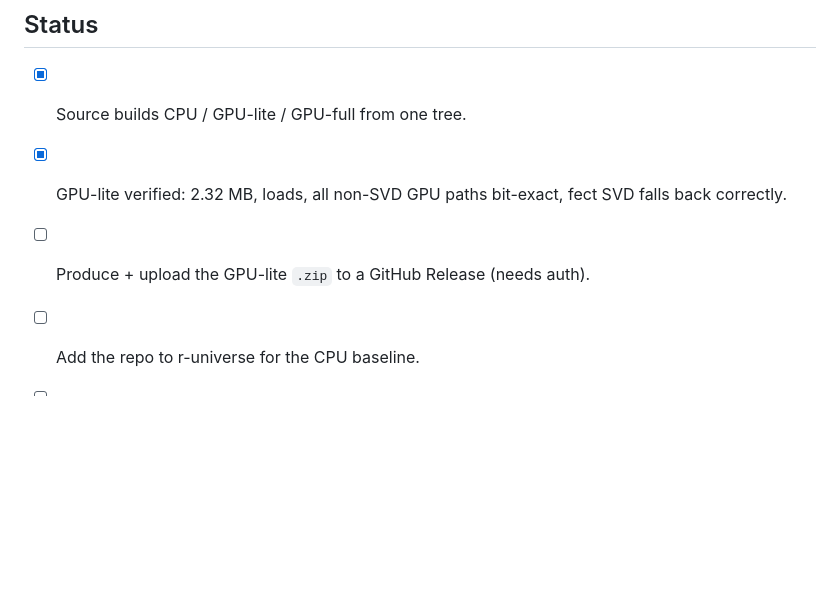
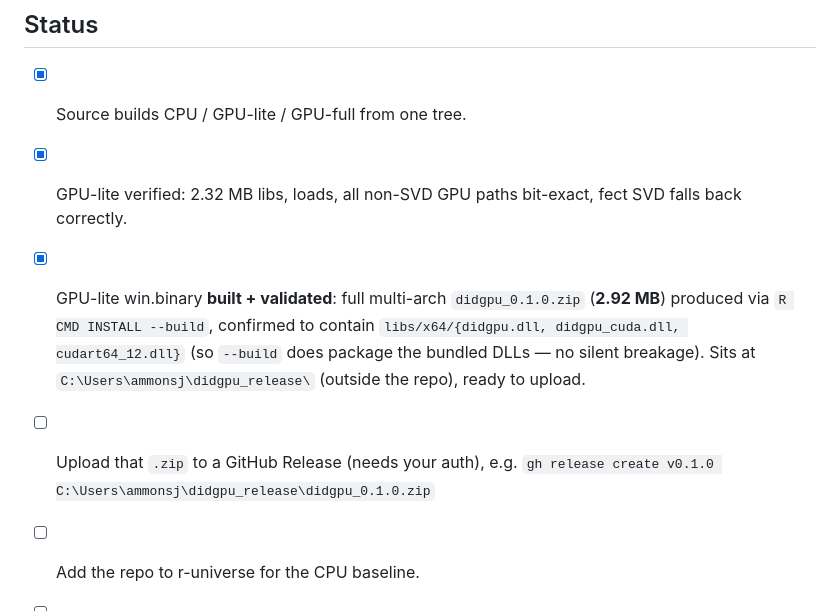
Before and after one commit to JoshuaAmmons/didgpu, a Markdown page: RELEASE_PLAN.md, the part around the change. GitHub-like rendering; blank space fills up the shorter version.

Commit message:
#96: GPU-lite win.binary built + validated (2.92 MB, DLLs packaged)
R CMD INSTALL --build produces didgpu_0.1.0.zip and correctly includes
libs/x64/{didgpu.dll, didgpu_cuda.dll, cudart64_12.dll} — confirming the
bundle step's DLLs survive into the distributable win.binary. Ready to
upload to a GitHub Release (auth-gated, left for the maintainer).

```diff
--- a/RELEASE_PLAN.md
+++ b/RELEASE_PLAN.md
@@ -106,8 +106,15 @@ covers essentially all current NVIDIA GPUs regardless of R version.
 ## Status
 
 - [x] Source builds CPU / GPU-lite / GPU-full from one tree.
-- [x] GPU-lite verified: 2.32 MB, loads, all non-SVD GPU paths bit-exact,
-      fect SVD falls back correctly.
-- [ ] Produce + upload the GPU-lite `.zip` to a GitHub Release (needs auth).
+- [x] GPU-lite verified: 2.32 MB libs, loads, all non-SVD GPU paths
+      bit-exact, fect SVD falls back correctly.
+- [x] GPU-lite win.binary **built + validated**: full multi-arch
+      `didgpu_0.1.0.zip` (**2.92 MB**) produced via `R CMD INSTALL --build`,
+      confirmed to contain `libs/x64/{didgpu.dll, didgpu_cuda.dll,
+      cudart64_12.dll}` (so `--build` does package the bundled DLLs — no
+      silent breakage). Sits at `C:\Users\ammonsj\didgpu_release\` (outside
+      the repo), ready to upload.
+- [ ] Upload that `.zip` to a GitHub Release (needs your auth), e.g.
+      `gh release create v0.1.0 C:\Users\ammonsj\didgpu_release\didgpu_0.1.0.zip`
 - [ ] Add the repo to r-universe for the CPU baseline.
 - [ ] README install section for both channels.
```
